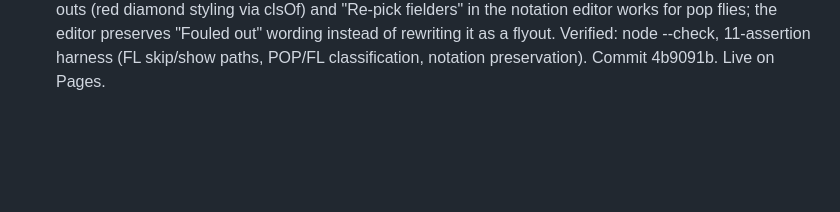
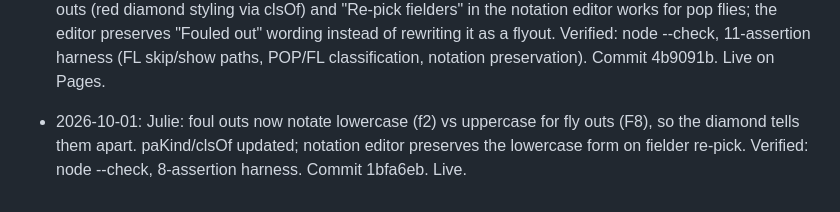
Before and after one commit to jedavid33-design/opal-scorebook, a Markdown page: PROJECT_STATE.md, the part around the change. GitHub-like rendering; blank space fills up the shorter version.

Commit message:
Log lowercase-f foul out notation

```diff
--- a/PROJECT_STATE.md
+++ b/PROJECT_STATE.md
@@ -254,3 +254,8 @@ replacing the "visco" app she currently uses.
   preserves "Fouled out" wording instead of rewriting it as a flyout.
   Verified: node --check, 11-assertion harness (FL skip/show paths, POP/FL
   classification, notation preservation). Commit 4b9091b. Live on Pages.
+
+- 2026-10-01: Julie: foul outs now notate lowercase (f2) vs uppercase for
+  fly outs (F8), so the diamond tells them apart. paKind/clsOf updated;
+  notation editor preserves the lowercase form on fielder re-pick.
+  Verified: node --check, 8-assertion harness. Commit 1bfa6eb. Live.
```
